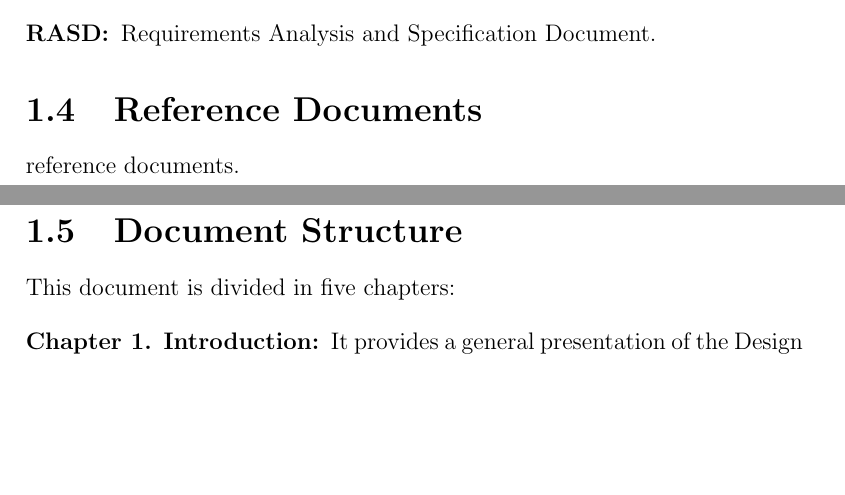
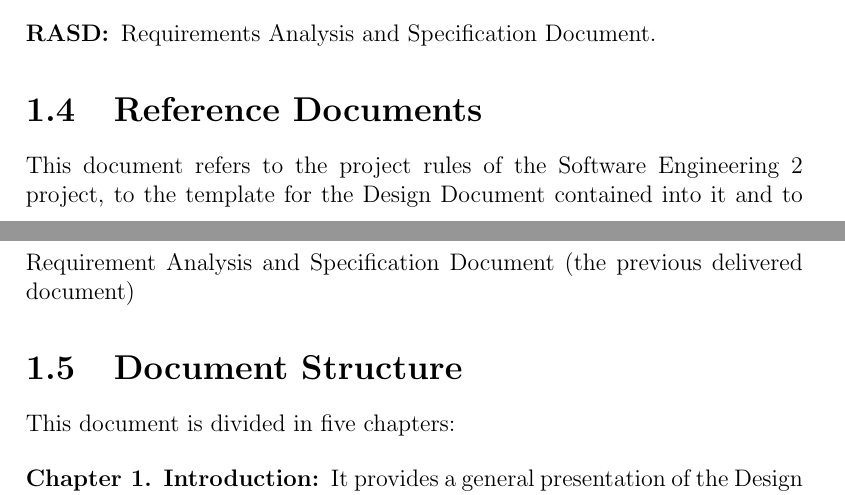
Before and after one commit to marcomiglionico94/Software-Engineering-2-Project, a LaTeX document (src/dd/main.tex, which reads src/dd/introduction/reference_documents.tex): two parts of pages 4 and 5 of 29, joined at a grey line, cut so that both start at the same text, the shorter picture padded with empty space. Compiled offline with pdfLaTeX.

Commit message:
added reference documents

```diff
--- a/src/dd/introduction/reference_documents.tex
+++ b/src/dd/introduction/reference_documents.tex
@@ -1,2 +1,3 @@
 \section{Reference Documents}
-reference documents.
+This document refers to the project rules of the Software Engineering 2
+project, to the template for the Design Document contained into it and to Requirement Analysis and Specification Document (the previous delivered document)
```
